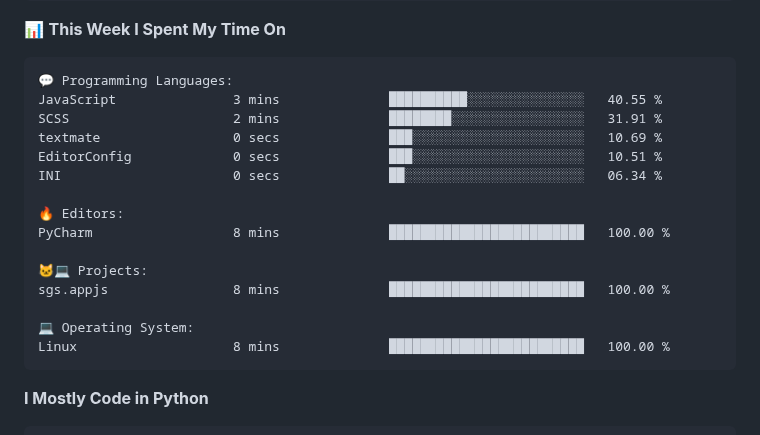
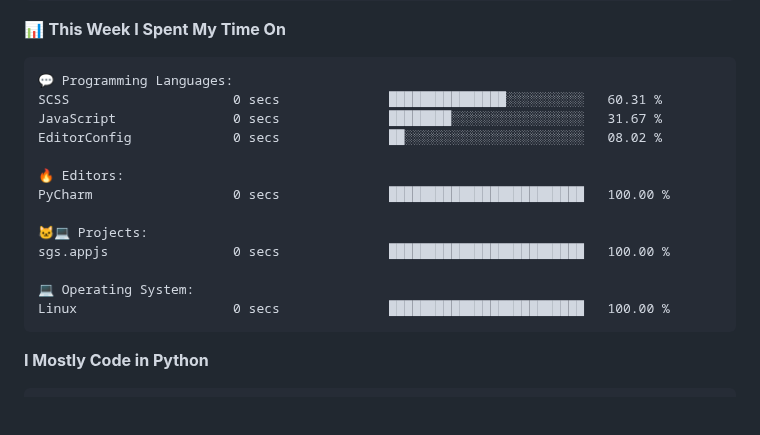
Before and after one commit to SoulRaven/soulraven, a Markdown page: README.md, the part around one of its changes. GitHub-like rendering; blank space fills up the shorter version.

Commit message:
Updated with Dev Metrics

````diff
--- a/README.md
+++ b/README.md
@@ -88,20 +88,18 @@ Sunday                   0 commits           ░░░░░░░░░░░
 
 ```text
 💬 Programming Languages:
-JavaScript               3 mins              ██████████░░░░░░░░░░░░░░░   40.55 %
-SCSS                     2 mins              ████████░░░░░░░░░░░░░░░░░   31.91 %
-textmate                 0 secs              ███░░░░░░░░░░░░░░░░░░░░░░   10.69 %
-EditorConfig             0 secs              ███░░░░░░░░░░░░░░░░░░░░░░   10.51 %
-INI                      0 secs              ██░░░░░░░░░░░░░░░░░░░░░░░   06.34 %
+SCSS                     0 secs              ███████████████░░░░░░░░░░   60.31 %
+JavaScript               0 secs              ████████░░░░░░░░░░░░░░░░░   31.67 %
+EditorConfig             0 secs              ██░░░░░░░░░░░░░░░░░░░░░░░   08.02 %
 
 🔥 Editors:
-PyCharm                  8 mins              █████████████████████████   100.00 %
+PyCharm                  0 secs              █████████████████████████   100.00 %
 
 🐱‍💻 Projects:
-sgs.appjs                8 mins              █████████████████████████   100.00 %
+sgs.appjs                0 secs              █████████████████████████   100.00 %
 
 💻 Operating System:
-Linux                    8 mins              █████████████████████████   100.00 %
+Linux                    0 secs              █████████████████████████   100.00 %
 ```
 
 **I Mostly Code in Python**
````
Also changed, not shown: other parts of README.md (+1 -1 lines).
